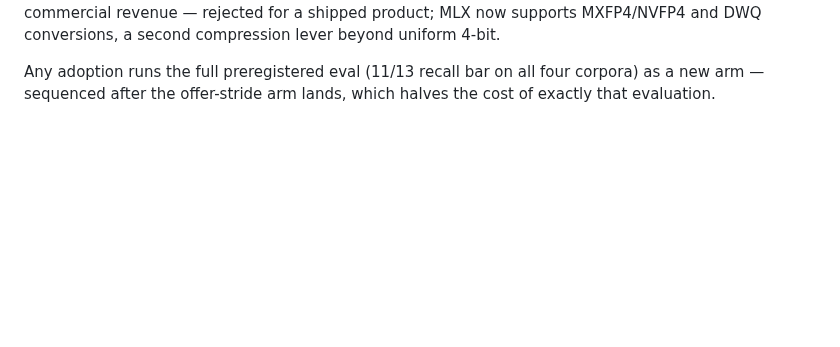
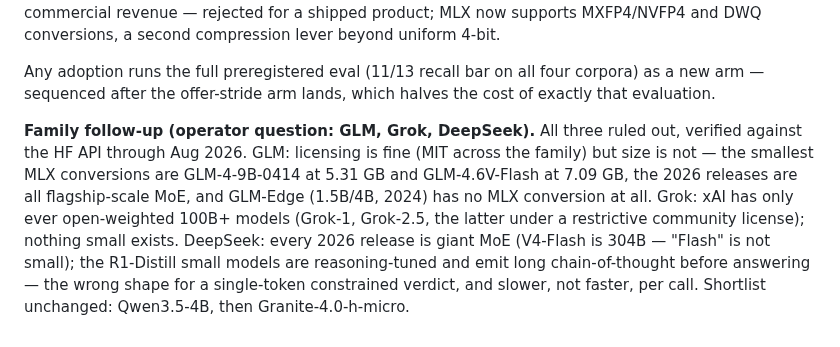
Before and after one commit to nino-chavez/meeting-notes-local, a Markdown page: docs/note-runtime-decision.md, the part around the change. GitHub-like rendering; blank space fills up the shorter version.

Commit message:
docs: rule out GLM, Grok, DeepSeek families for the small-model arm
Co-Authored-By: Claude Fable 5 <noreply@anthropic.com>
Claude-Session: https://claude.ai/code/session_019zxff8JncVwgkGF8xsqEoY

```diff
--- a/docs/note-runtime-decision.md
+++ b/docs/note-runtime-decision.md
@@ -430,3 +430,17 @@ uniform 4-bit.
 Any adoption runs the full preregistered eval (11/13 recall bar on all
 four corpora) as a new arm — sequenced after the offer-stride arm
 lands, which halves the cost of exactly that evaluation.
+
+**Family follow-up (operator question: GLM, Grok, DeepSeek).** All
+three ruled out, verified against the HF API through Aug 2026. GLM:
+licensing is fine (MIT across the family) but size is not — the
+smallest MLX conversions are GLM-4-9B-0414 at 5.31 GB and
+GLM-4.6V-Flash at 7.09 GB, the 2026 releases are all flagship-scale
+MoE, and GLM-Edge (1.5B/4B, 2024) has no MLX conversion at all. Grok:
+xAI has only ever open-weighted 100B+ models (Grok-1, Grok-2.5, the
+latter under a restrictive community license); nothing small exists.
+DeepSeek: every 2026 release is giant MoE (V4-Flash is 304B —
+"Flash" is not small); the R1-Distill small models are reasoning-tuned
+and emit long chain-of-thought before answering — the wrong shape for
+a single-token constrained verdict, and slower, not faster, per call.
+Shortlist unchanged: Qwen3.5-4B, then Granite-4.0-h-micro.
```
